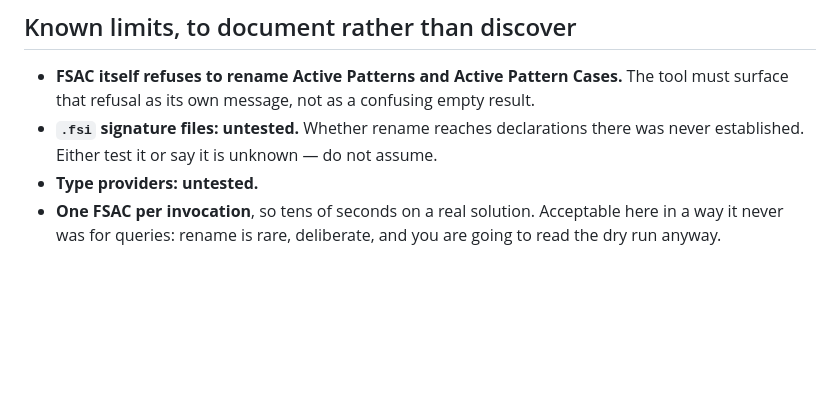
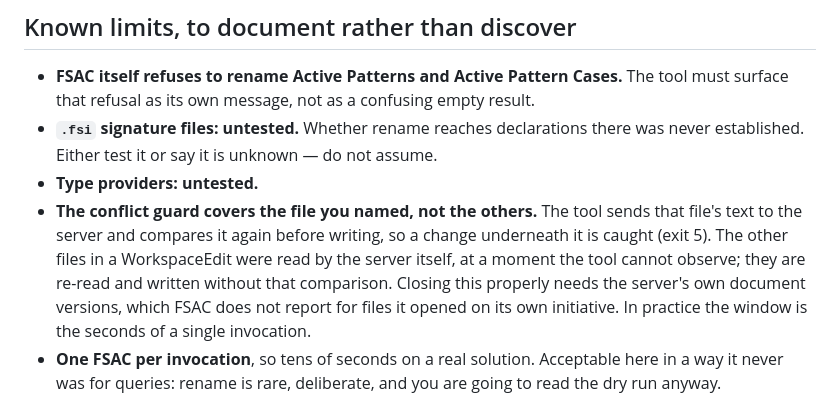
Before and after one commit to diegopego/claude-code-fsharp-lsp, a Markdown page: docs/design/rename-fsharp-symbol.md, the part around the change. Drawn GitHub-style; blank space fills up the shorter version.

Commit message:
docs: record what the conflict guard does not cover
Exit 5 compares the file named on the command line against the text the server
was given. Other files in the same WorkspaceEdit were read by the server itself
and are re-read and written without that comparison, so a change to one of them
is not caught. Stating it, because a guard documented as broader than it is is
worse than no guard.

Co-Authored-By: Claude Opus 4.8 <noreply@anthropic.com>

```diff
--- a/docs/design/rename-fsharp-symbol.md
+++ b/docs/design/rename-fsharp-symbol.md
@@ -115,6 +115,13 @@ transactionality.
 - **`.fsi` signature files: untested.** Whether rename reaches declarations there
   was never established. Either test it or say it is unknown — do not assume.
 - **Type providers: untested.**
+- **The conflict guard covers the file you named, not the others.** The tool sends
+  that file's text to the server and compares it again before writing, so a change
+  underneath it is caught (exit 5). The other files in a WorkspaceEdit were read by
+  the server itself, at a moment the tool cannot observe; they are re-read and
+  written without that comparison. Closing this properly needs the server's own
+  document versions, which FSAC does not report for files it opened on its own
+  initiative. In practice the window is the seconds of a single invocation.
 - **One FSAC per invocation**, so tens of seconds on a real solution. Acceptable
   here in a way it never was for queries: rename is rare, deliberate, and you are
   going to read the dry run anyway.
```
